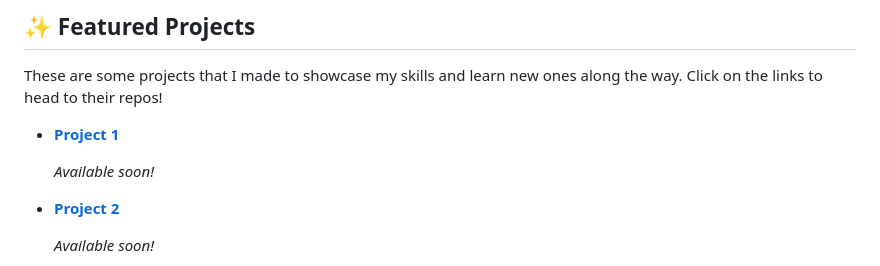
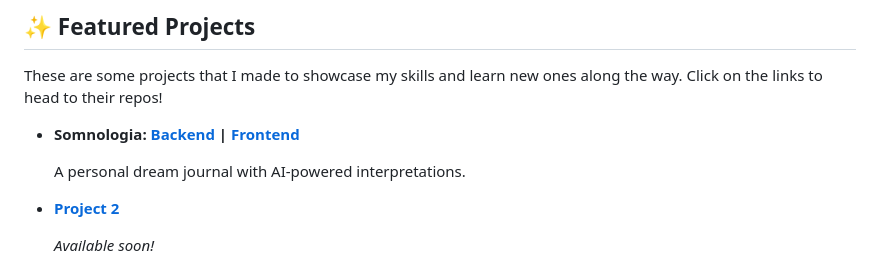
Before and after one commit to arjfabian/arjfabian, a Markdown page: README.md, the part around the change. Rendered like a GitHub page.

```diff
--- a/README.md
+++ b/README.md
@@ -56,9 +56,9 @@ My technical proficiency spans a wide range of tools and technologies:
 
 These are some projects that I made to showcase my skills and learn new ones along the way. Click on the links to head to their repos!
 
-- **[Project 1](#)**
+- **Somnologia: [Backend](https://github.com/arjfabian/somnologia-backend) | [Frontend](https://github.com/arjfabian/somnologia-frontend)**
 
-  _Available soon!_
+  A personal dream journal with AI-powered interpretations.
 
 - **[Project 2](#)**
 
```
Also changed, not shown: README_es.md (+2 -2 lines), README_pt.md (+2 -2 lines).
